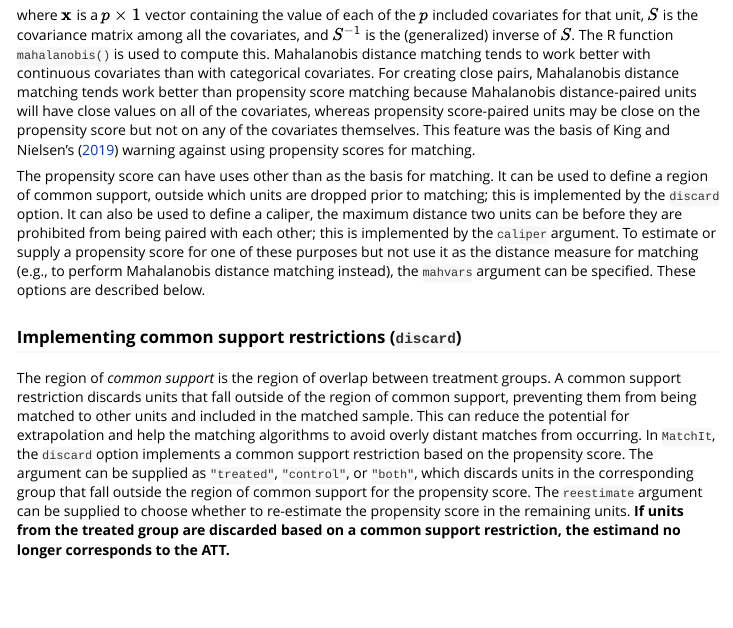
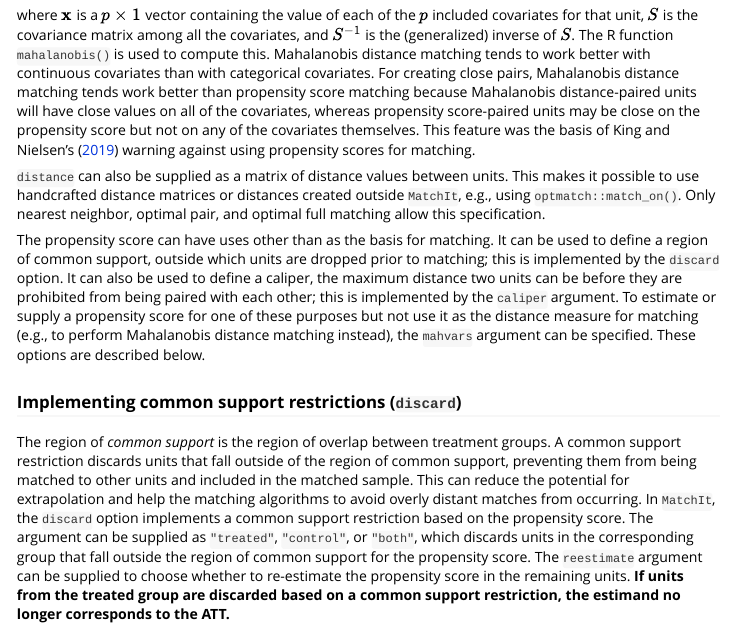
Before and after one commit to kosukeimai/MatchIt, an R Markdown document (vignettes/matching-methods.Rmd): the page in a window 1100 px wide, from 6850 px down. Rendered offline with R 4.5, knitr and Pandoc, with nearby package versions.

Commit message:
Updates about using distance as a matrix

```diff
--- a/vignettes/matching-methods.Rmd
+++ b/vignettes/matching-methods.Rmd
@@ -123,6 +123,8 @@ The `distance` argument can also be specified as `"mahalanobis"`. For nearest ne
 
 where $\mathbf{x}$ is a $p \times 1$ vector containing the value of each of the $p$ included covariates for that unit, $S$ is the covariance matrix among all the covariates, and $S^{-1}$ is the (generalized) inverse of $S$. The R function `mahalanobis()` is used to compute this. Mahalanobis distance matching tends to work better with continuous covariates than with categorical covariates. For creating close pairs, Mahalanobis distance matching tends work better than propensity score matching because Mahalanobis distance-paired units will have close values on all of the covariates, whereas propensity score-paired units may be close on the propensity score but not on any of the covariates themselves. This feature was the basis of King and Nielsen's [-@king2019] warning against using propensity scores for matching.
 
+`distance` can also be supplied as a matrix of distance values between units. This makes it possible to use handcrafted distance matrices or distances created outside `MatchIt`, e.g., using `optmatch::match_on()`. Only nearest neighbor, optimal pair, and optimal full matching allow this specification.
+
 The propensity score can have uses other than as the basis for matching. It can be used to define a region of common support, outside which units are dropped prior to matching; this is implemented by the `discard` option. It can also be used to define a caliper, the maximum distance two units can be before they are prohibited from being paired with each other; this is implemented by the `caliper` argument. To estimate or supply a propensity score for one of these purposes but not use it as the distance measure for matching (e.g., to perform Mahalanobis distance matching instead), the `mahvars` argument can be specified. These options are described below.
 
 ### Implementing common support restrictions (`discard`)
```
